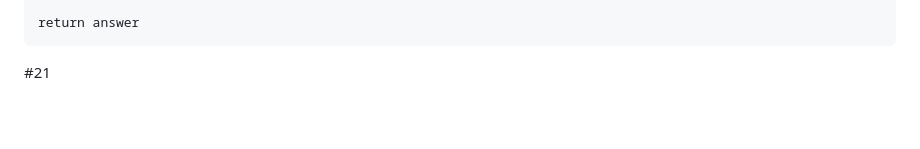
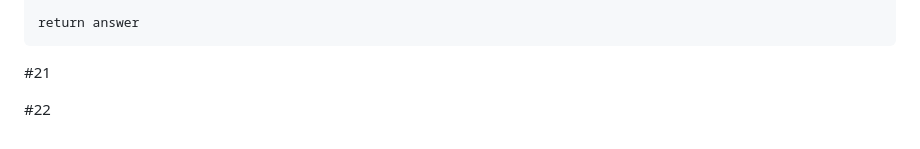
Before and after one commit to honghyunjin7/python_study, a Markdown page: README.md, the part around the change. GitHub-like rendering; blank space fills up the shorter version.

Commit message:
README.md 업데이트

```diff
--- a/README.md
+++ b/README.md
@@ -226,3 +226,6 @@ def solution(n):
     return answer
 
 #21
+
+
+#22
```
